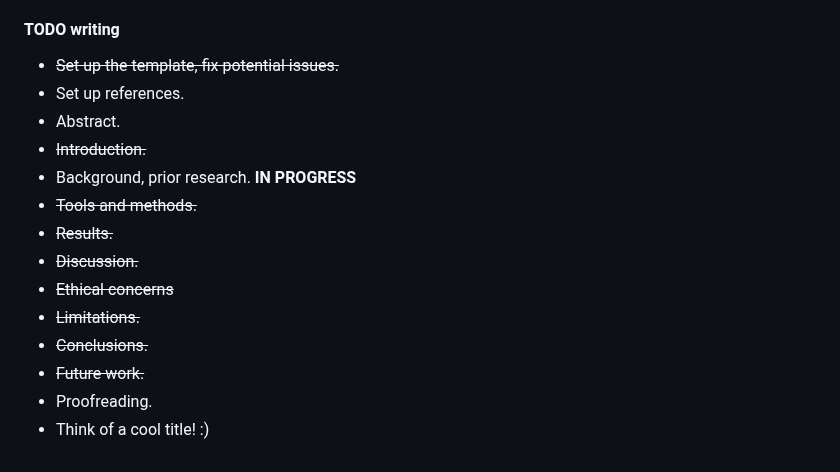
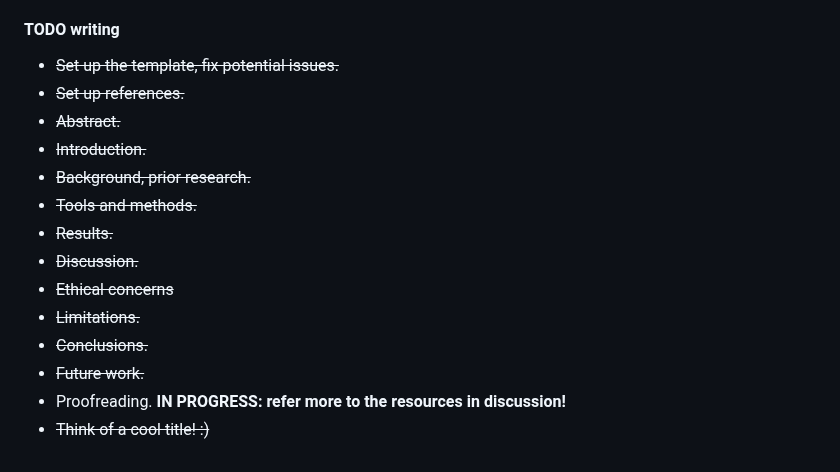
Before and after one commit to Turtilla/swe-ma-thesis, a Markdown page: README.md, the part around the change. GitHub-like rendering.

```diff
--- a/README.md
+++ b/README.md
@@ -65,10 +65,10 @@
 
 #### TODO writing
 + ~~Set up the template, fix potential issues.~~
-+ Set up references.
-+ Abstract.
++ ~~Set up references.~~
++ ~~Abstract.~~
 + ~~Introduction.~~
-+ Background, prior research. **IN PROGRESS**
++ ~~Background, prior research.~~
 + ~~Tools and methods.~~
 + ~~Results.~~
 + ~~Discussion.~~
@@ -76,5 +76,5 @@
 + ~~Limitations.~~
 + ~~Conclusions.~~
 + ~~Future work.~~
-+ Proofreading.
-+ Think of a cool title! :)
++ Proofreading. **IN PROGRESS: refer more to the resources in discussion!**
++ ~~Think of a cool title! :)~~
```
